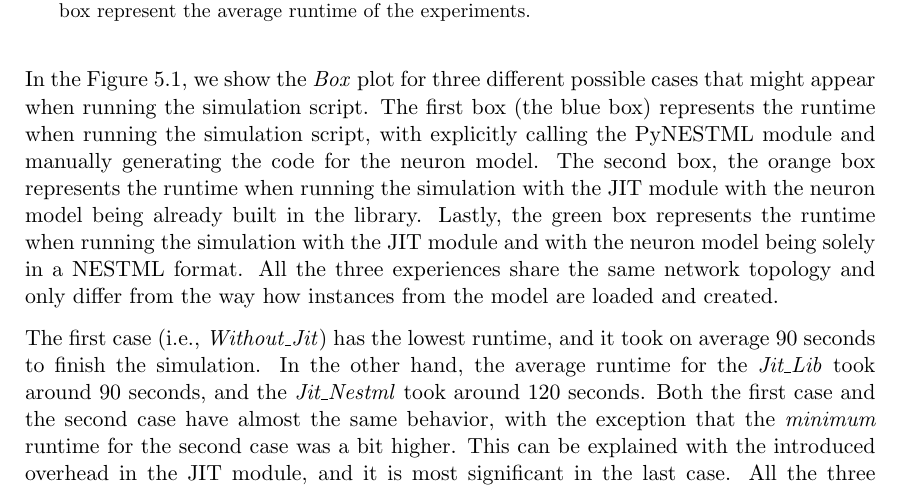
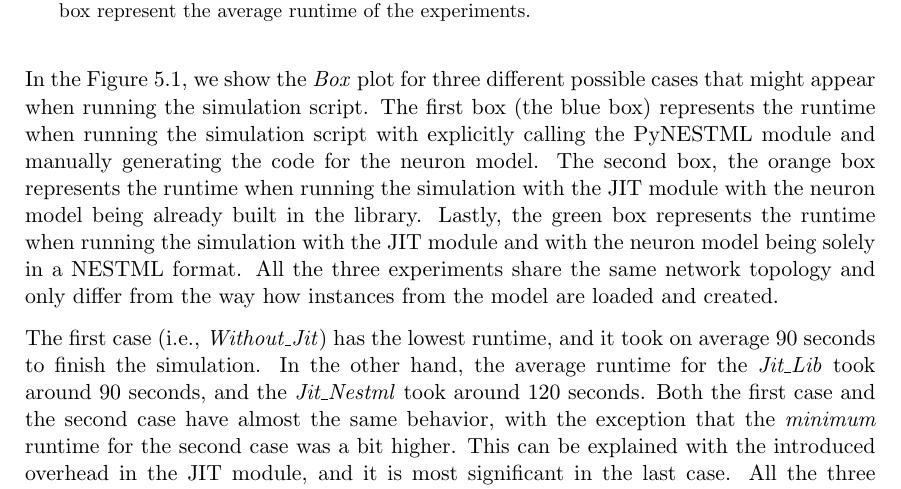
Before and after one commit to pnbabu/Master_report, a LaTeX thesis (Masterarbeit.tex, which reads src/tex/chapter5/chap5.tex): part of page 66 of 88, cut so that both start at the same text. Compiled offline with pdfLaTeX.

Commit message:
work checker

```diff
--- a/src/tex/chapter5/chap5.tex
+++ b/src/tex/chapter5/chap5.tex
@@ -23,7 +23,7 @@ In the first experiment in testing the JIT module, we run the \emph{Brunel} netw
     \label{fig:max_average_min}
 \end{figure}
 
-In the \autoref{fig:max_average_min}, we show the \emph{Box} plot for three different possible cases that might appear when running the simulation script. The first box (the blue box) represents the runtime when running the simulation script, with explicitly calling the PyNESTML module and manually generating the code for the neuron model. The second box, the orange box represents the runtime when running the simulation with the JIT module with the neuron model being already built in the library. Lastly, the green box represents the runtime when running the simulation with the JIT module and with the neuron model being solely in a NESTML format. All the three experiences share the same network topology and only differ from the way how instances from the model are loaded and created.
+In the \autoref{fig:max_average_min}, we show the \emph{Box} plot for three different possible cases that might appear when running the simulation script. The first box (the blue box) represents the runtime when running the simulation script with explicitly calling the PyNESTML module and manually generating the code for the neuron model. The second box, the orange box represents the runtime when running the simulation with the JIT module with the neuron model being already built in the library. Lastly, the green box represents the runtime when running the simulation with the JIT module and with the neuron model being solely in a NESTML format. All the three experiments share the same network topology and only differ from the way how instances from the model are loaded and created.
 
 The first case (i.e., \emph{Without\_Jit}) has the lowest runtime, and it took on average 90 seconds to finish the simulation. In the other hand, the average runtime for the \emph{Jit\_Lib} took around 90 seconds, and the \emph{Jit\_Nestml} took around 120 seconds.  Both the first case and the second case have almost the same behavior, with the exception that the \emph{minimum} runtime for the second case was a bit higher. This can be explained with the introduced overhead in the JIT module, and it is most significant in the last case. All the three values of the \emph{Jit\_Nestml} are the highest among the other cases, and it can be explained by the time required for searching the model and maintaining \texttt{NodeCollectionProxy} by converting the \texttt{JitNodeCollection} to the real \texttt{NodeCollection} instances and copying the parameters from one instance to the other.
 
```
